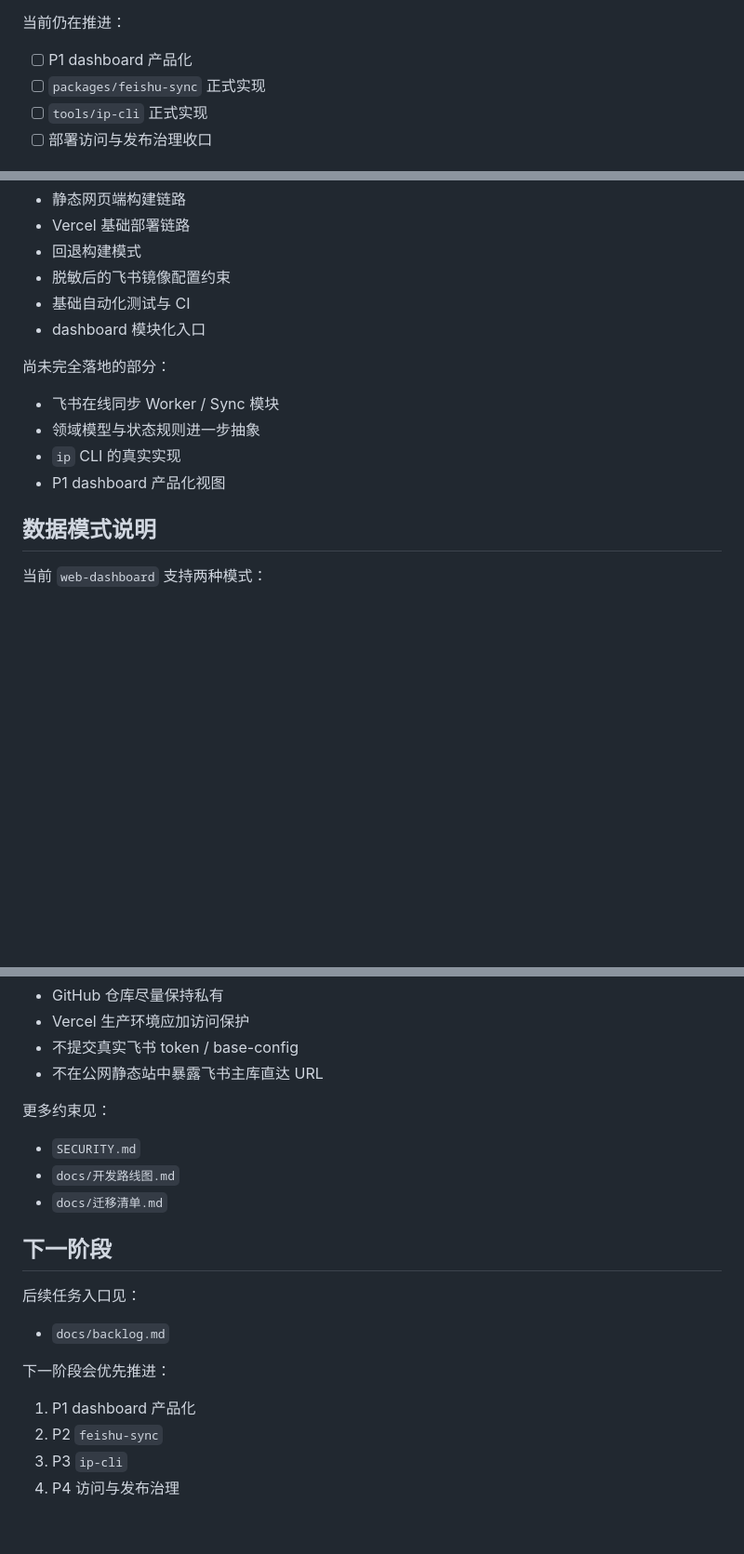
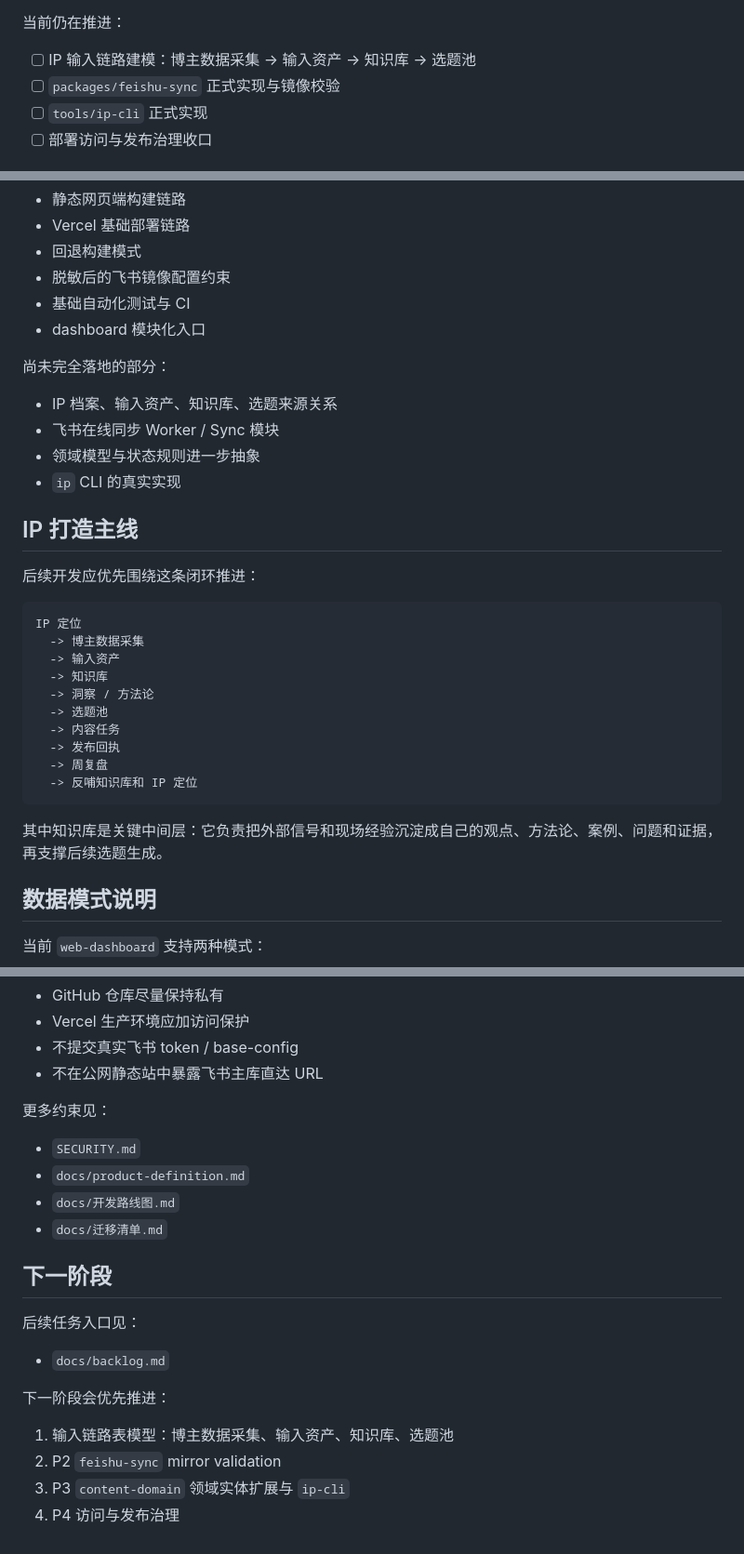
Before and after one commit to wanghui6670-max/ip-content, a Markdown page: README.md, 3 parts joined by grey strips. Shown at 93% size. Drawn GitHub-style; blank space fills up the shorter version.

````diff
--- a/README.md
+++ b/README.md
@@ -25,8 +31,8 @@
 
 当前仍在推进：
 
-- [ ] P1 dashboard 产品化
-- [ ] `packages/feishu-sync` 正式实现
+- [ ] IP 输入链路建模：博主数据采集 -> 输入资产 -> 知识库 -> 选题池
+- [ ] `packages/feishu-sync` 正式实现与镜像校验
 - [ ] `tools/ip-cli` 正式实现
 - [ ] 部署访问与发布治理收口
 
@@ -121,10 +127,29 @@ ip-content/
 
 尚未完全落地的部分：
 
+- IP 档案、输入资产、知识库、选题来源关系
 - 飞书在线同步 Worker / Sync 模块
 - 领域模型与状态规则进一步抽象
 - `ip` CLI 的真实实现
-- P1 dashboard 产品化视图
+
+## IP 打造主线
+
+后续开发应优先围绕这条闭环推进：
+
+```text
+IP 定位
+  -> 博主数据采集
+  -> 输入资产
+  -> 知识库
+  -> 洞察 / 方法论
+  -> 选题池
+  -> 内容任务
+  -> 发布回执
+  -> 周复盘
+  -> 反哺知识库和 IP 定位
+```
+
+其中知识库是关键中间层：它负责把外部信号和现场经验沉淀成自己的观点、方法论、案例、问题和证据，再支撑后续选题生成。
 
 ## 数据模式说明
 
@@ -161,6 +186,7 @@ ip-content/
 更多约束见：
 
 - `SECURITY.md`
+- `docs/product-definition.md`
 - `docs/开发路线图.md`
 - `docs/迁移清单.md`
 
@@ -172,7 +198,7 @@ ip-content/
 
 下一阶段会优先推进：
 
-1. P1 dashboard 产品化
-2. P2 `feishu-sync`
-3. P3 `ip-cli`
+1. 输入链路表模型：博主数据采集、输入资产、知识库、选题池
+2. P2 `feishu-sync` mirror validation
+3. P3 `content-domain` 领域实体扩展与 `ip-cli`
 4. P4 访问与发布治理
````
Also changed, not shown: other parts of README.md (+7 -1 lines), docs/backlog.md (+61 -1 lines), docs/product-definition.md (added, +300 -0 lines).
